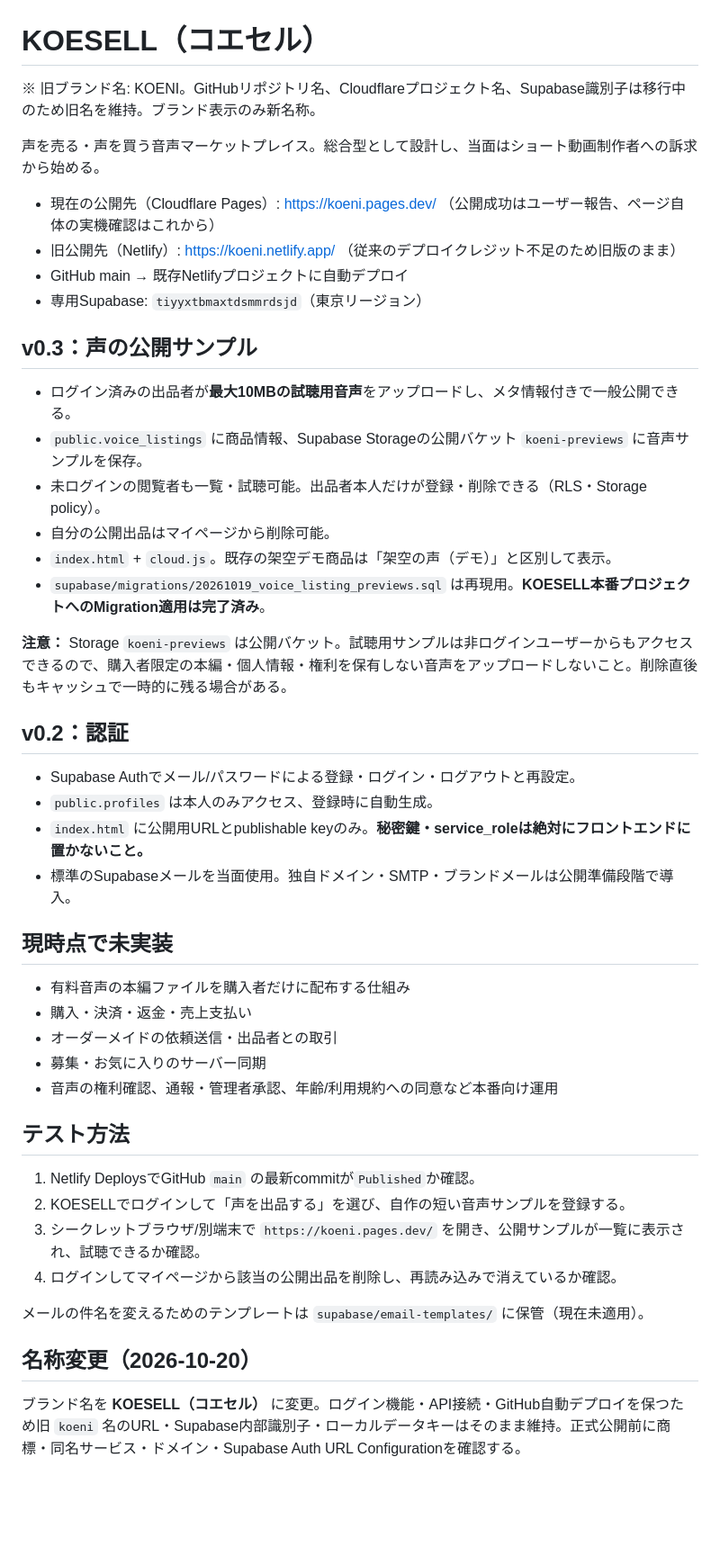
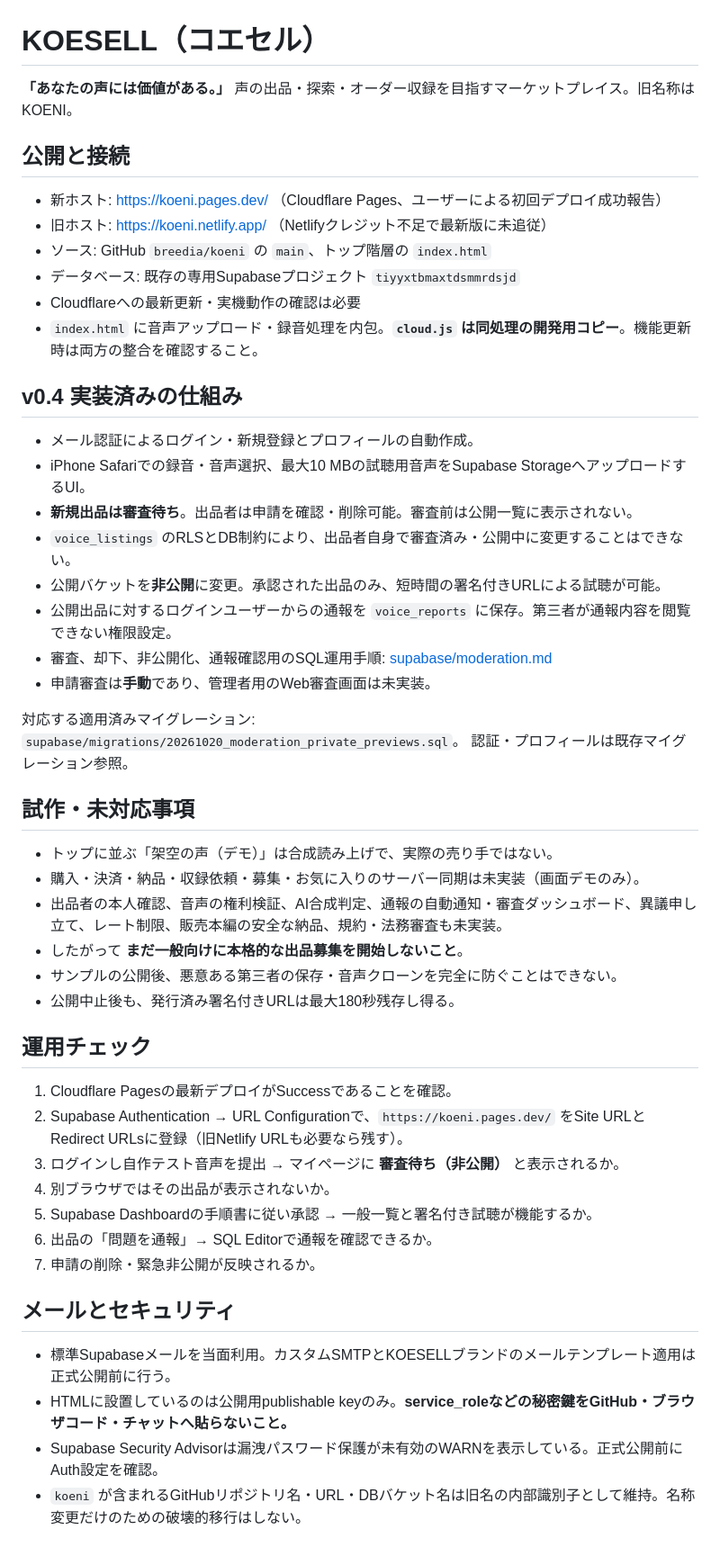
Before and after one commit to breedia/koeni, a Markdown page: README.md, the part around the change. Shown at 90% size. GitHub-like rendering; blank space fills up the shorter version.

Commit message:
Document KOESELL v0.4 review-based uploads and remaining launch checks

```diff
--- a/README.md
+++ b/README.md
@@ -1,45 +1,52 @@
 # KOESELL（コエセル）
 
-※ 旧ブランド名: KOENI。GitHubリポジトリ名、Cloudflareプロジェクト名、Supabase識別子は移行中のため旧名を維持。ブランド表示のみ新名称。
+**「あなたの声には価値がある。」** 声の出品・探索・オーダー収録を目指すマーケットプレイス。旧名称はKOENI。
 
+## 公開と接続
 
-声を売る・声を買う音声マーケットプレイス。総合型として設計し、当面はショート動画制作者への訴求から始める。
+- 新ホスト: https://koeni.pages.dev/ （Cloudflare Pages、ユーザーによる初回デプロイ成功報告）
+- 旧ホスト: https://koeni.netlify.app/ （Netlifyクレジット不足で最新版に未追従）
+- ソース: GitHub `breedia/koeni` の `main`、トップ階層の `index.html`
+- データベース: 既存の専用Supabaseプロジェクト `tiyyxtbmaxtdsmmrdsjd`
+- Cloudflareへの最新更新・実機動作の確認は必要
+- `index.html` に音声アップロード・録音処理を内包。**`cloud.js` は同処理の開発用コピー**。機能更新時は両方の整合を確認すること。
 
-- 現在の公開先（Cloudflare Pages）: https://koeni.pages.dev/ （公開成功はユーザー報告、ページ自体の実機確認はこれから）
-- 旧公開先（Netlify）: https://koeni.netlify.app/ （従来のデプロイクレジット不足のため旧版のまま）
-- GitHub main → 既存Netlifyプロジェクトに自動デプロイ
-- 専用Supabase: `tiyyxtbmaxtdsmmrdsjd`（東京リージョン）
+## v0.4 実装済みの仕組み
 
-## v0.3：声の公開サンプル
-- ログイン済みの出品者が**最大10MBの試聴用音声**をアップロードし、メタ情報付きで一般公開できる。
-- `public.voice_listings` に商品情報、Supabase Storageの公開バケット `koeni-previews` に音声サンプルを保存。
-- 未ログインの閲覧者も一覧・試聴可能。出品者本人だけが登録・削除できる（RLS・Storage policy）。
-- 自分の公開出品はマイページから削除可能。
-- `index.html` + `cloud.js`。既存の架空デモ商品は「架空の声（デモ）」と区別して表示。
-- `supabase/migrations/20261019_voice_listing_previews.sql` は再現用。**KOESELL本番プロジェクトへのMigration適用は完了済み**。
+- メール認証によるログイン・新規登録とプロフィールの自動作成。
+- iPhone Safariでの録音・音声選択、最大10 MBの試聴用音声をSupabase StorageへアップロードするUI。
+- **新規出品は審査待ち**。出品者は申請を確認・削除可能。審査前は公開一覧に表示されない。
+- `voice_listings` のRLSとDB制約により、出品者自身で審査済み・公開中に変更することはできない。
+- 公開バケットを**非公開**に変更。承認された出品のみ、短時間の署名付きURLによる試聴が可能。
+- 公開出品に対するログインユーザーからの通報を `voice_reports` に保存。第三者が通報内容を閲覧できない権限設定。
+- 審査、却下、非公開化、通報確認用のSQL運用手順: [supabase/moderation.md](supabase/moderation.md)
+- 申請審査は**手動**であり、管理者用のWeb審査画面は未実装。
 
-**注意：** Storage `koeni-previews` は公開バケット。試聴用サンプルは非ログインユーザーからもアクセスできるので、購入者限定の本編・個人情報・権利を保有しない音声をアップロードしないこと。削除直後もキャッシュで一時的に残る場合がある。
+対応する適用済みマイグレーション: `supabase/migrations/20261020_moderation_private_previews.sql`。
+認証・プロフィールは既存マイグレーション参照。
 
-## v0.2：認証
-- Supabase Authでメール/パスワードによる登録・ログイン・ログアウトと再設定。
-- `public.profiles` は本人のみアクセス、登録時に自動生成。
-- `index.html` に公開用URLとpublishable keyのみ。**秘密鍵・service_roleは絶対にフロントエンドに置かないこと。**
-- 標準のSupabaseメールを当面使用。独自ドメイン・SMTP・ブランドメールは公開準備段階で導入。
+## 試作・未対応事項
 
-## 現時点で未実装
-- 有料音声の本編ファイルを購入者だけに配布する仕組み
-- 購入・決済・返金・売上支払い
-- オーダーメイドの依頼送信・出品者との取引
-- 募集・お気に入りのサーバー同期
-- 音声の権利確認、通報・管理者承認、年齢/利用規約への同意など本番向け運用
+- トップに並ぶ「架空の声（デモ）」は合成読み上げで、実際の売り手ではない。
+- 購入・決済・納品・収録依頼・募集・お気に入りのサーバー同期は未実装（画面デモのみ）。
+- 出品者の本人確認、音声の権利検証、AI合成判定、通報の自動通知・審査ダッシュボード、異議申し立て、レート制限、販売本編の安全な納品、規約・法務審査も未実装。
+- したがって **まだ一般向けに本格的な出品募集を開始しないこと**。
+- サンプルの公開後、悪意ある第三者の保存・音声クローンを完全に防ぐことはできない。
+- 公開中止後も、発行済み署名付きURLは最大180秒残存し得る。
 
-## テスト方法
-1. Netlify DeploysでGitHub `main` の最新commitが`Published`か確認。
-2. KOESELLでログインして「声を出品する」を選び、自作の短い音声サンプルを登録する。
-3. シークレットブラウザ/別端末で `https://koeni.pages.dev/` を開き、公開サンプルが一覧に表示され、試聴できるか確認。
-4. ログインしてマイページから該当の公開出品を削除し、再読み込みで消えているか確認。
+## 運用チェック
 
-メールの件名を変えるためのテンプレートは `supabase/email-templates/` に保管（現在未適用）。
+1. Cloudflare Pagesの最新デプロイがSuccessであることを確認。
+2. Supabase Authentication → URL Configurationで、`https://koeni.pages.dev/` をSite URLとRedirect URLsに登録（旧Netlify URLも必要なら残す）。
+3. ログインし自作テスト音声を提出 → マイページに **審査待ち（非公開）** と表示されるか。
+4. 別ブラウザではその出品が表示されないか。
+5. Supabase Dashboardの手順書に従い承認 → 一般一覧と署名付き試聴が機能するか。
+6. 出品の「問題を通報」→ SQL Editorで通報を確認できるか。
+7. 申請の削除・緊急非公開が反映されるか。
 
-## 名称変更（2026-10-20）
-ブランド名を **KOESELL（コエセル）** に変更。ログイン機能・API接続・GitHub自動デプロイを保つため旧 `koeni` 名のURL・Supabase内部識別子・ローカルデータキーはそのまま維持。正式公開前に商標・同名サービス・ドメイン・Supabase Auth URL Configurationを確認する。
+## メールとセキュリティ
+
+- 標準Supabaseメールを当面利用。カスタムSMTPとKOESELLブランドのメールテンプレート適用は正式公開前に行う。
+- HTMLに設置しているのは公開用publishable keyのみ。**service_roleなどの秘密鍵をGitHub・ブラウザコード・チャットへ貼らないこと。**
+- Supabase Security Advisorは漏洩パスワード保護が未有効のWARNを表示している。正式公開前にAuth設定を確認。
+- `koeni` が含まれるGitHubリポジトリ名・URL・DBバケット名は旧名の内部識別子として維持。名称変更だけのための破壊的移行はしない。
```
